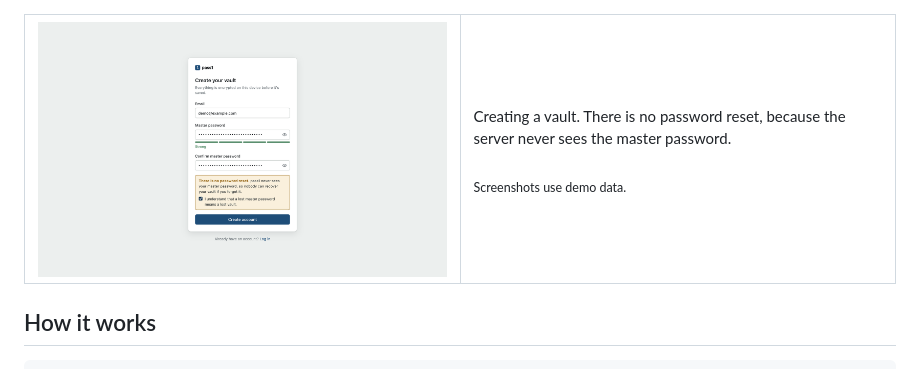
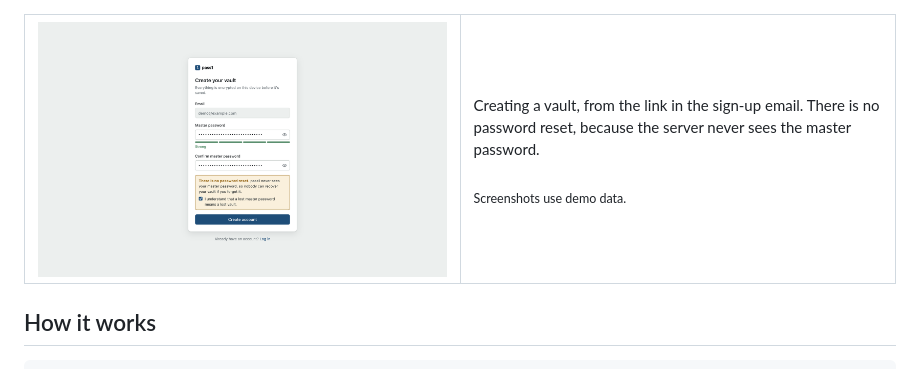
Before and after one commit to dincertekin/pass1, a Markdown page: README.md, the part around the change. GitHub-like rendering; pictures changed too: docs/assets/screenshot-register.png.

```diff
--- a/README.md
+++ b/README.md
@@ -38,8 +38,8 @@ pass1 is a **zero-knowledge password manager** for the web. Your vault is encryp
 
 <table>
   <tr>
-    <td width="50%"><img src="docs/assets/screenshot-register.png" alt="Creating a vault: a master password strength meter and a warning that there is no password reset"></td>
-    <td>Creating a vault. There is no password reset, because the server never sees the master password.<br><br><sub>Screenshots use demo data.</sub></td>
+    <td width="50%"><img src="docs/assets/screenshot-register.png" alt="Creating a vault from the sign-up link: the email filled in from the link, a master password strength meter and a warning that there is no password reset"></td>
+    <td>Creating a vault, from the link in the sign-up email. There is no password reset, because the server never sees the master password.<br><br><sub>Screenshots use demo data.</sub></td>
   </tr>
 </table>
 
```
Also changed, not shown: 1 other file.
